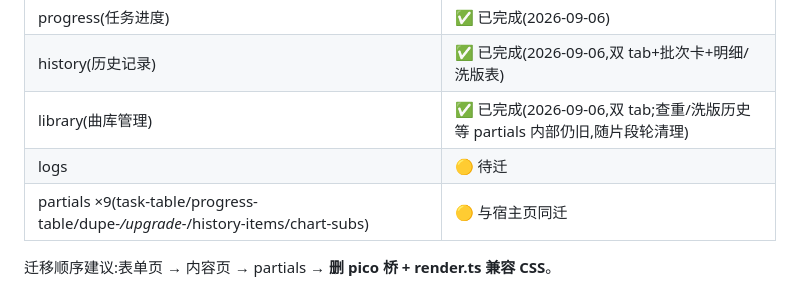
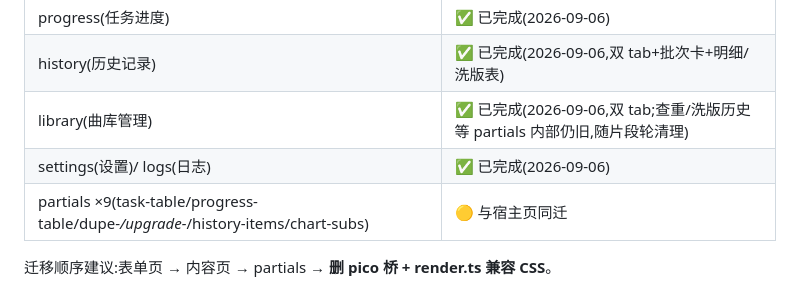
Before and after one commit to libremk66/SongHamster, a Markdown page: docs/ui-guidelines.md, the part around the change. Rendered like a GitHub page.

Commit message:
docs: 迁移状态 — settings/logs 完成,9 个页面全部完成

```diff
--- a/docs/ui-guidelines.md
+++ b/docs/ui-guidelines.md
@@ -106,7 +106,7 @@ setsid bash -c 'nohup npm run dev >> server.log 2>&1 < /dev/null & echo $! > ser
 | progress(任务进度) | ✅ 已完成(2026-09-06) |
 | history(历史记录) | ✅ 已完成(2026-09-06,双 tab+批次卡+明细/洗版表) |
 | library(曲库管理) | ✅ 已完成(2026-09-06,双 tab;查重/洗版历史等 partials 内部仍旧,随片段轮清理) |
-| logs | 🟡 待迁 |
+| settings(设置)/ logs(日志) | ✅ 已完成(2026-09-06) |
 | partials ×9(task-table/progress-table/dupe-*/upgrade-*/history-items/chart-subs) | 🟡 与宿主页同迁 |
 
 迁移顺序建议:表单页 → 内容页 → partials → **删 pico 桥 + render.ts 兼容 CSS**。
```
